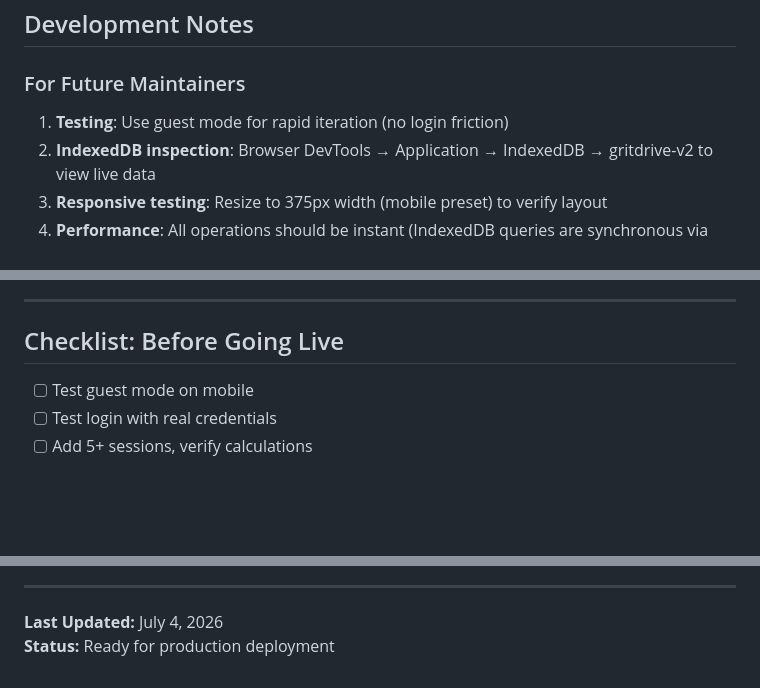
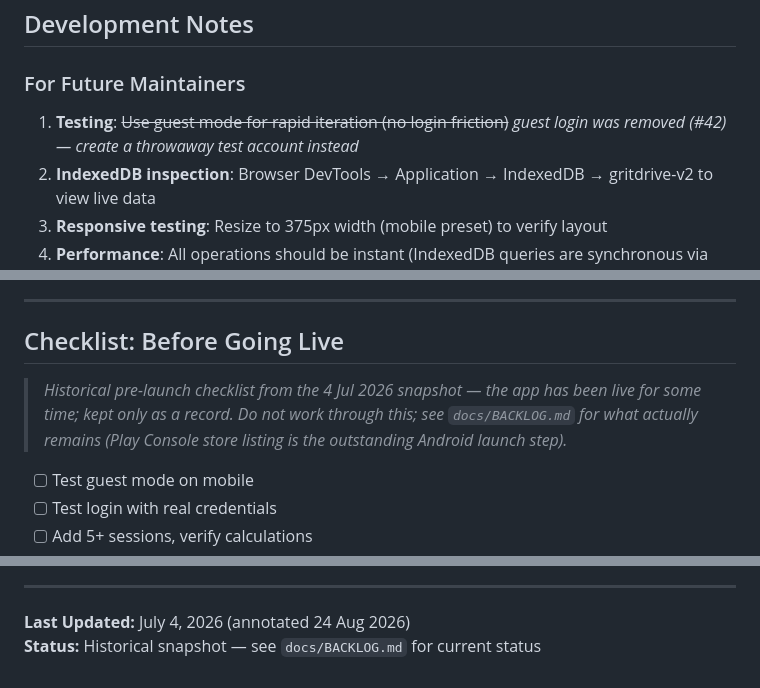
Before and after one commit to GRITui/driver-log, a Markdown page: docs/HANDOFF.md, 3 parts joined by grey strips. Rendered like a GitHub page; blank space fills up the shorter version.

```diff
--- a/docs/HANDOFF.md
+++ b/docs/HANDOFF.md
@@ -296,7 +313,8 @@ let settings = {lang: 'en', unit: 'km'}; // change 'th' to 'en'
 
 ### For Future Maintainers
 
-1. **Testing**: Use guest mode for rapid iteration (no login friction)
+1. **Testing**: ~~Use guest mode for rapid iteration (no login friction)~~
+   *guest login was removed (#42) — create a throwaway test account instead*
 2. **IndexedDB inspection**: Browser DevTools → Application → IndexedDB → gritdrive-v2 to view live data
 3. **Responsive testing**: Resize to 375px width (mobile preset) to verify layout
 4. **Performance**: All operations should be instant (IndexedDB queries are synchronous via promises)
@@ -328,6 +346,10 @@ For questions or improvements, refer to the code comments or contact the origina
 
 ## Checklist: Before Going Live
 
+> *Historical pre-launch checklist from the 4 Jul 2026 snapshot — the app has been live
+> for some time; kept only as a record. Do not work through this; see `docs/BACKLOG.md`
+> for what actually remains (Play Console store listing is the outstanding Android
+> launch step).*
 - [ ] Test guest mode on mobile
 - [ ] Test login with real credentials
 - [ ] Add 5+ sessions, verify calculations
@@ -344,5 +366,5 @@ For questions or improvements, refer to the code comments or contact the origina
 
 ---
 
-**Last Updated:** July 4, 2026
-**Status:** Ready for production deployment
+**Last Updated:** July 4, 2026 (annotated 24 Aug 2026)
+**Status:** Historical snapshot — see `docs/BACKLOG.md` for current status
```
Also changed, not shown: other parts of docs/HANDOFF.md (+21 -4 lines).
